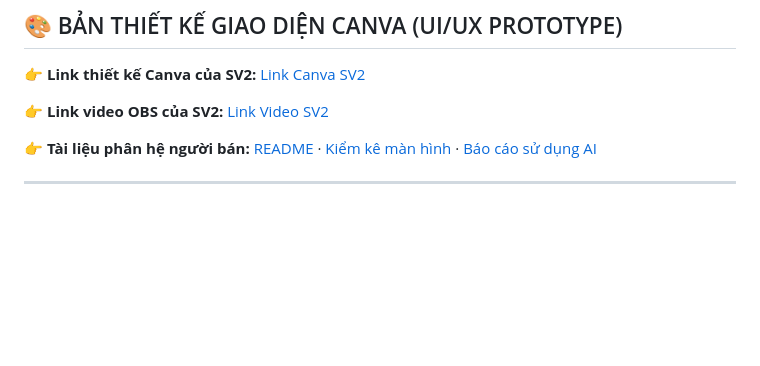
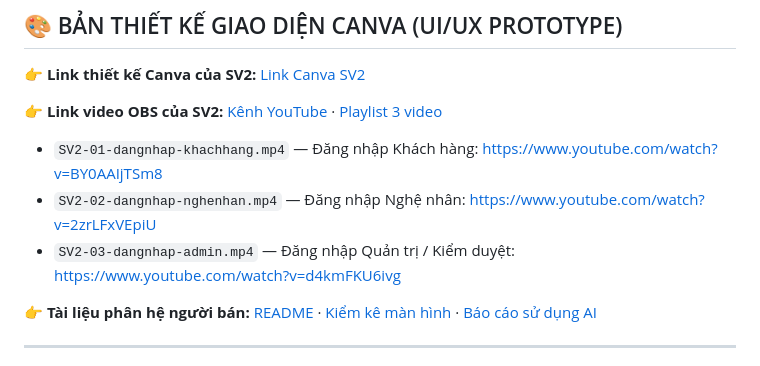
Before and after one commit to NguyenDinhQuangMinh/cse122-craftlink-team11, a Markdown page: docs/sv2-assignment.md, the part around the change. GitHub-like rendering; blank space fills up the shorter version.

Commit message:
docs(sv2): dan link 3 video OBS dang nhap vao phan cong SV2

```diff
--- a/docs/sv2-assignment.md
+++ b/docs/sv2-assignment.md
@@ -10,7 +10,11 @@
 
 👉 **Link thiết kế Canva của SV2:** [Link Canva SV2](https://canva.link/rvxflfz5kgg0rg1)
 
-👉 **Link video OBS của SV2:** [Link Video SV2](https://www.youtube.com/@minhduong3801)
+👉 **Link video OBS của SV2:** [Kênh YouTube](https://www.youtube.com/@minhduong3801) · [Playlist 3 video](https://www.youtube.com/playlist?list=PLDaEqceEwiuk)
+
+- `SV2-01-dangnhap-khachhang.mp4` — Đăng nhập Khách hàng: <https://www.youtube.com/watch?v=BY0AAIjTSm8>
+- `SV2-02-dangnhap-nghenhan.mp4` — Đăng nhập Nghệ nhân: <https://www.youtube.com/watch?v=2zrLFxVEpiU>
+- `SV2-03-dangnhap-admin.mp4` — Đăng nhập Quản trị / Kiểm duyệt: <https://www.youtube.com/watch?v=d4kmFKU6ivg>
 
 👉 **Tài liệu phân hệ người bán:** [README](../KhongGianNguoiBan/README.md) · [Kiểm kê màn hình](../KhongGianNguoiBan/docs/screen-inventory.md) · [Báo cáo sử dụng AI](../KhongGianNguoiBan/docs/ai-usage-report.md)
 
```
